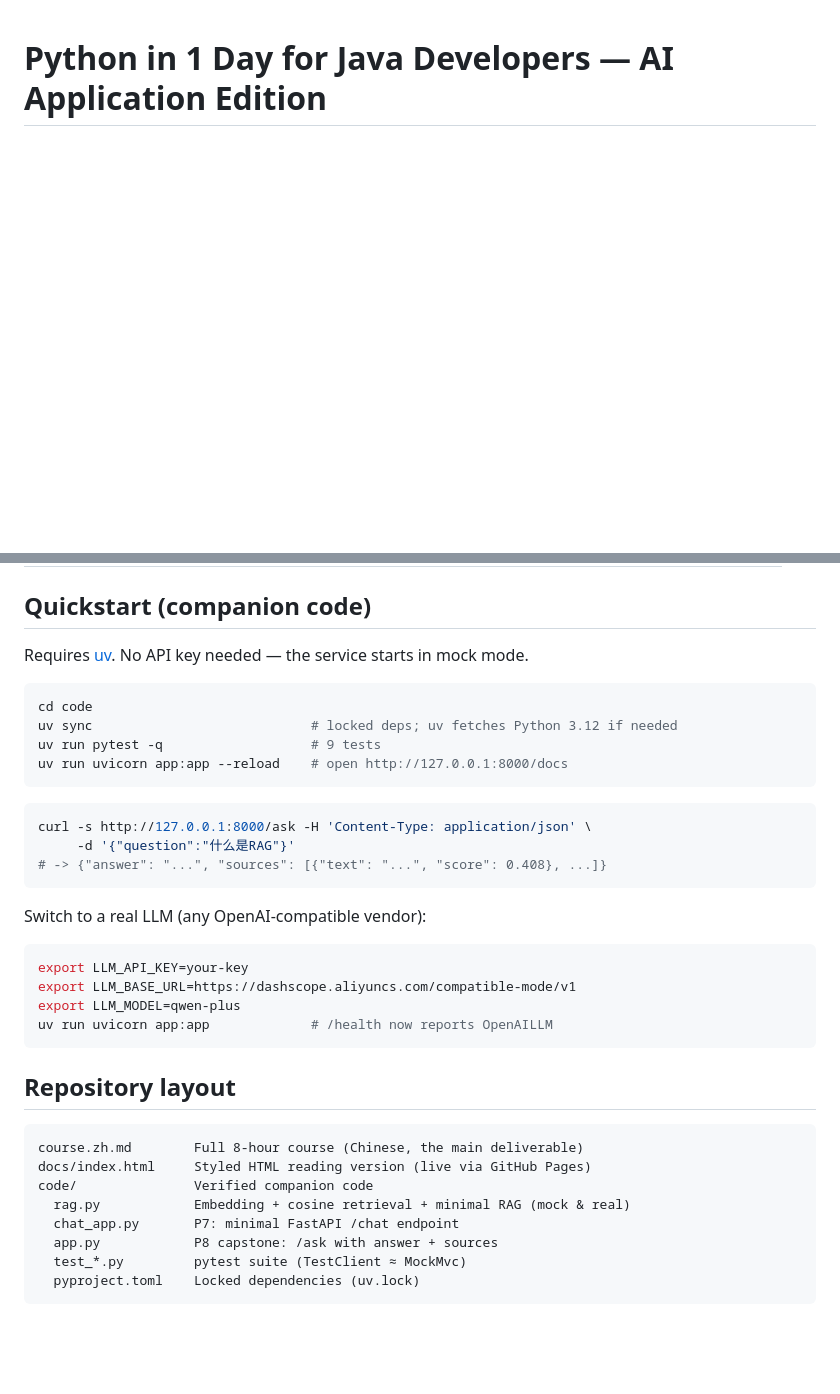
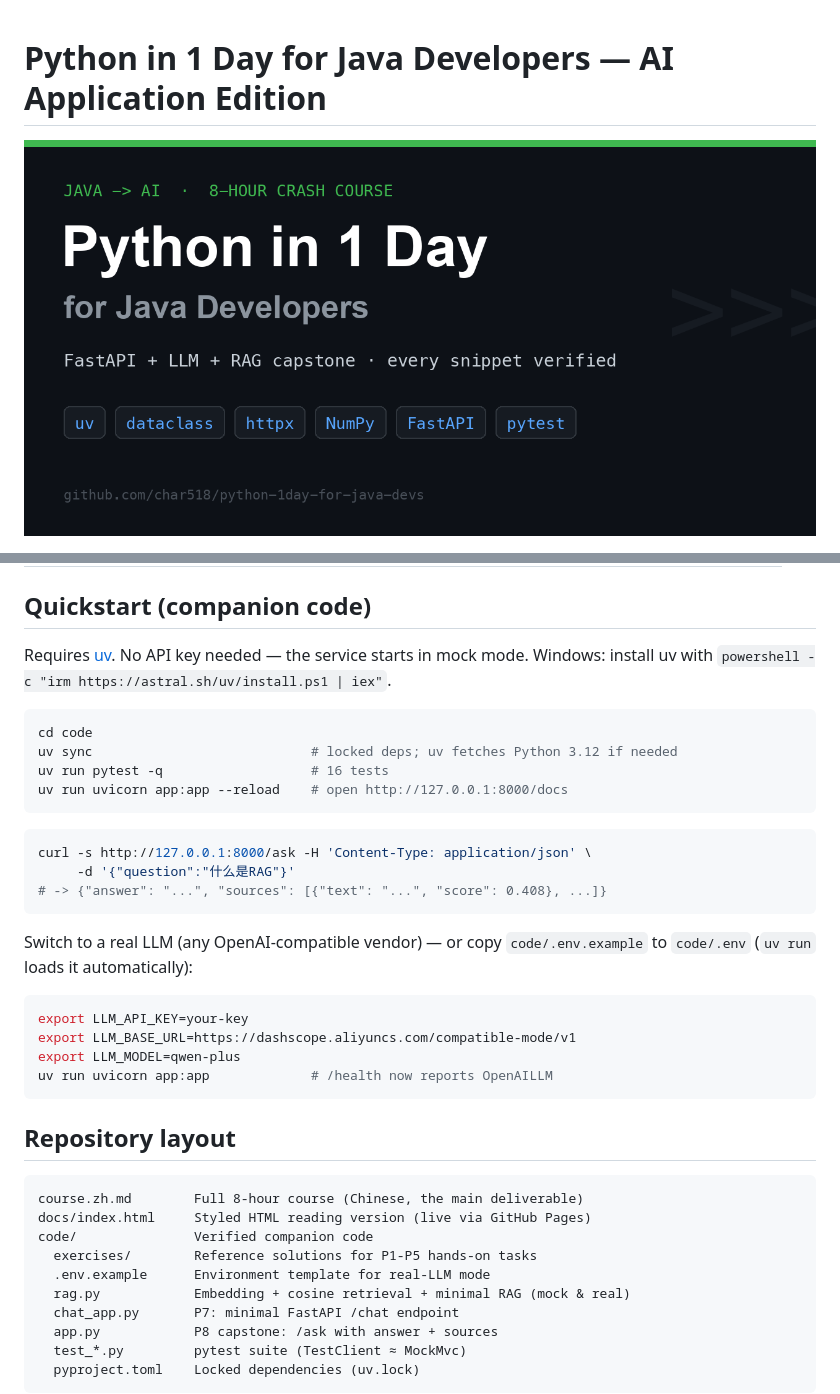
Before and after one commit to char518/python-1day-for-java-devs, a Markdown page: README.md, 2 parts joined by grey strips. GitHub-like rendering; pictures changed too: docs/banner.png (added); blank space fills up the shorter version.

````diff
--- a/README.md
+++ b/README.md
@@ -1,4 +1,6 @@
 # Python in 1 Day for Java Developers — AI Application Edition
+
+![Python in 1 Day for Java Developers](docs/banner.png)
 
 [![License: MIT](https://img.shields.io/badge/License-MIT-yellow.svg)](LICENSE)
 [![Python 3.12+](https://img.shields.io/badge/Python-3.12%2B-blue.svg)](https://www.python.org/)
@@ -39,11 +42,12 @@ The goal is not "learn Python". It is narrower and more useful: **read AI code,
 ## Quickstart (companion code)
 
 Requires [uv](https://docs.astral.sh/uv/). No API key needed — the service starts in mock mode.
+Windows: install uv with `powershell -c "irm https://astral.sh/uv/install.ps1 | iex"`.
 
 ```bash
 cd code
 uv sync                            # locked deps; uv fetches Python 3.12 if needed
-uv run pytest -q                   # 9 tests
+uv run pytest -q                   # 16 tests
 uv run uvicorn app:app --reload    # open http://127.0.0.1:8000/docs
 ```
 
@@ -53,7 +57,7 @@ curl -s http://127.0.0.1:8000/ask -H 'Content-Type: application/json' \
 # -> {"answer": "...", "sources": [{"text": "...", "score": 0.408}, ...]}
 ```
 
-Switch to a real LLM (any OpenAI-compatible vendor):
+Switch to a real LLM (any OpenAI-compatible vendor) — or copy `code/.env.example` to `code/.env` (`uv run` loads it automatically):
 
 ```bash
 export LLM_API_KEY=your-key
@@ -68,6 +72,8 @@ uv run uvicorn app:app             # /health now reports OpenAILLM
 course.zh.md        Full 8-hour course (Chinese, the main deliverable)
 docs/index.html     Styled HTML reading version (live via GitHub Pages)
 code/               Verified companion code
+  exercises/        Reference solutions for P1-P5 hands-on tasks
+  .env.example      Environment template for real-LLM mode
   rag.py            Embedding + cosine retrieval + minimal RAG (mock & real)
   chat_app.py       P7: minimal FastAPI /chat endpoint
   app.py            P8 capstone: /ask with answer + sources
````
Also changed, not shown: other parts of README.md (+1 -0 lines), README.zh.md (+8 -2 lines), course.zh.md (+14 -13 lines), 12 other files.
